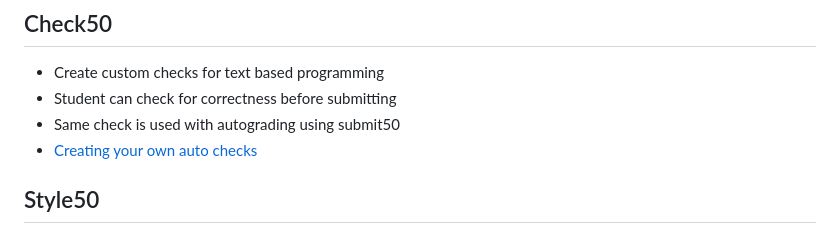
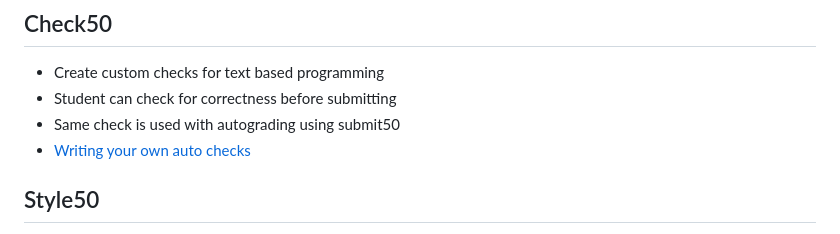
Before and after one commit to brianmueller/codecode, a Markdown page: session3/README.md, the part around the change. GitHub-like rendering.

```diff
--- a/session3/README.md
+++ b/session3/README.md
@@ -57,7 +57,7 @@ Done! Visit file:///path/to/folder/results/index.html in a web browser to see th
 * Create custom checks for text based programming
 * Student can check for correctness before submitting
 * Same check is used with autograding using submit50
-* [Creating your own auto checks](https://cs50.readthedocs.io/projects/check50/en/latest/check_writer/)
+* [Writing your own auto checks](https://cs50.readthedocs.io/projects/check50/en/latest/check_writer/)
 
 ## Style50
 * Can give student feedback on styling code
```
